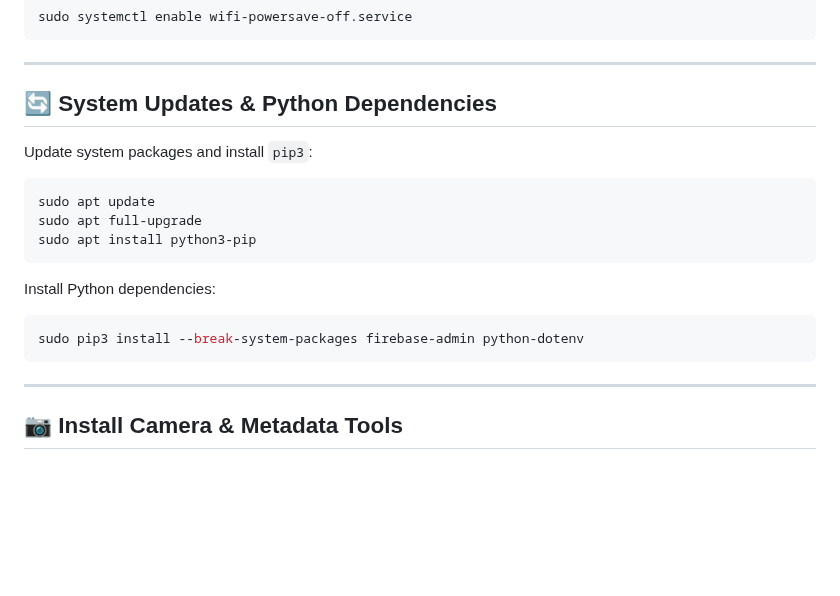
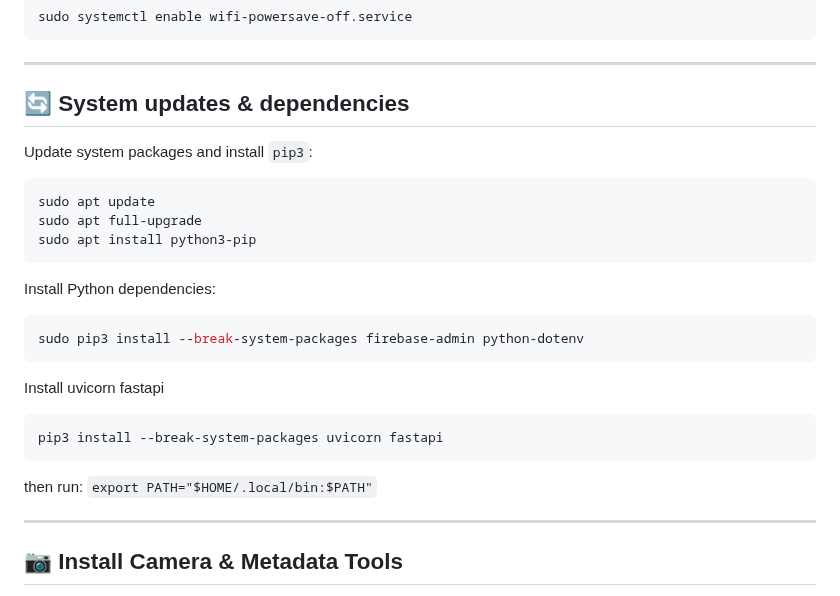
Before and after one commit to Ashterism/timelapsepi, a Markdown page: README.md, the part around the change. Rendered like a GitHub page; blank space fills up the shorter version.

````diff
--- a/README.md
+++ b/README.md
@@ -83,7 +83,7 @@ sudo systemctl enable wifi-powersave-off.service
 
 ---
 
-## 🔄 System Updates & Python Dependencies
+## 🔄 System updates & dependencies
 
 Update system packages and install `pip3`:
 
@@ -98,6 +98,13 @@ Install Python dependencies:
 ```bash
 sudo pip3 install --break-system-packages firebase-admin python-dotenv
 ```
+
+Install uvicorn fastapi
+```
+pip3 install --break-system-packages uvicorn fastapi
+```
+then run:
+```export PATH="$HOME/.local/bin:$PATH"```
 
 ---
 
````
